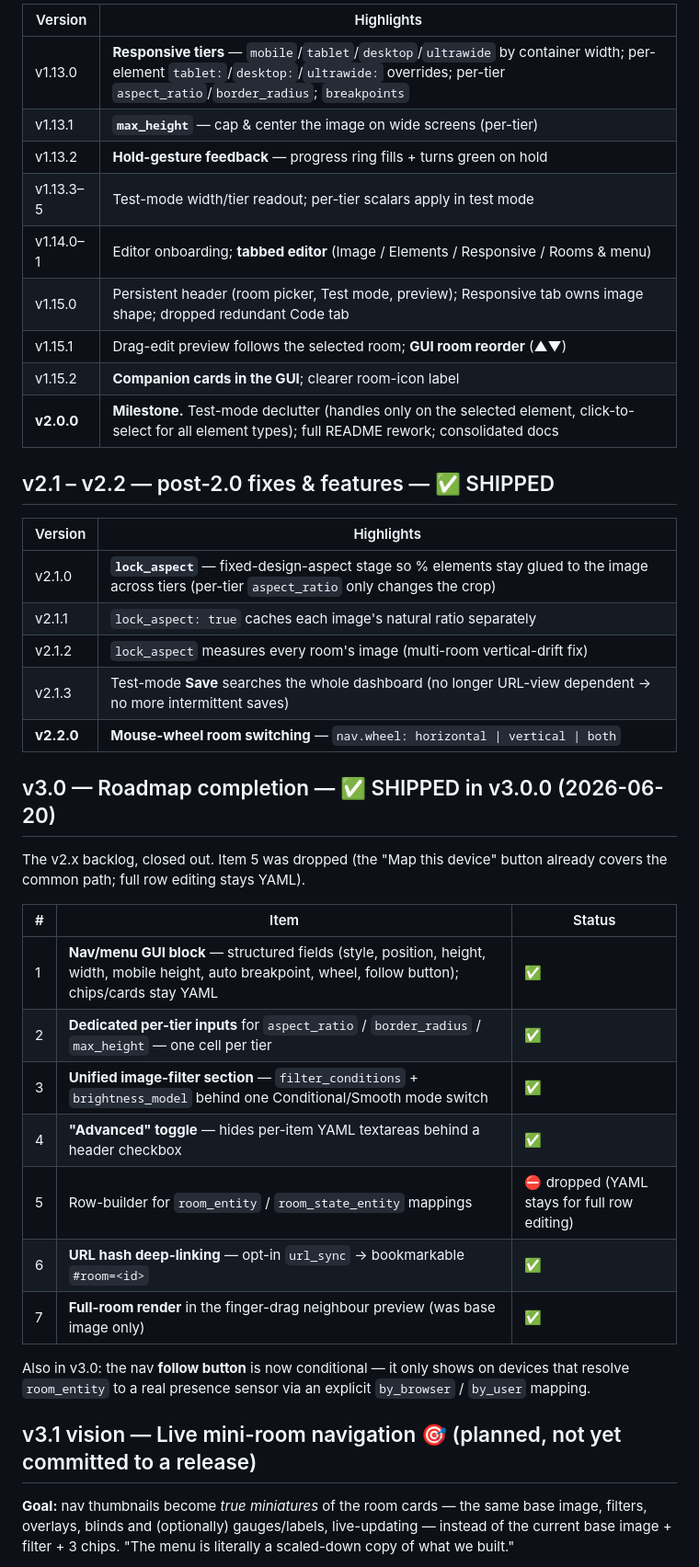
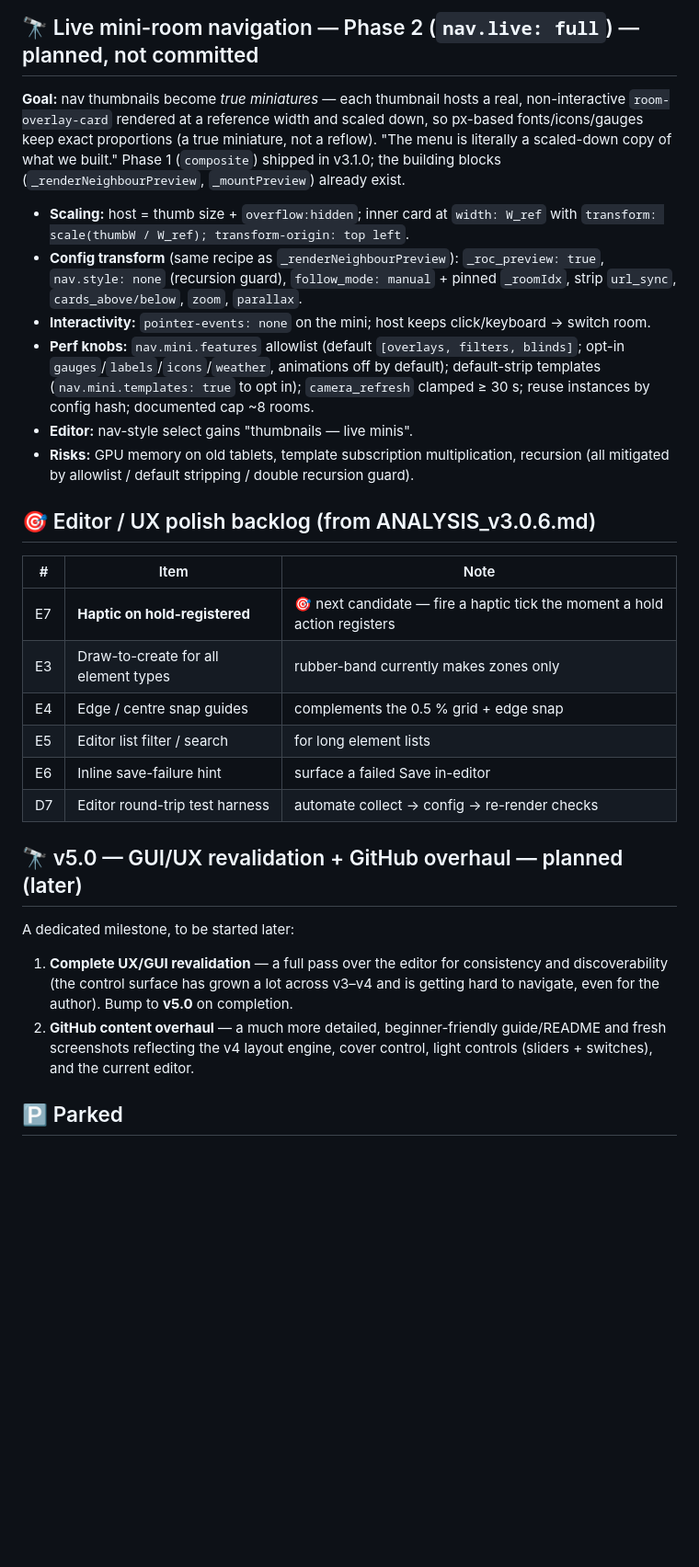
Before and after one commit to Michailjovic/Room-Card, a Markdown page: ROADMAP.md, the part around one of its changes. Shown at 92% size. Drawn GitHub-style; blank space fills up the shorter version.

```diff
--- a/ROADMAP.md
+++ b/ROADMAP.md
@@ -58,48 +52,48 @@ Legend: 🎯 should do · 💡 could do · 🔭 vision · ✅ shipped
 
-| Version | Highlights |
-|---|---|
-| v1.13.0 | **Responsive tiers** — `mobile`/`tablet`/`desktop`/`ultrawide` by container width; per-element `tablet:`/`desktop:`/`ultrawide:` overrides; per-tier `aspect_ratio`/`border_radius`; `breakpoints` |
-| v1.13.1 | **`max_height`** — cap & center the image on wide screens (per-tier) |
-| v1.13.2 | **Hold-gesture feedback** — progress ring fills + turns green on hold |
-| v1.13.3–5 | Test-mode width/tier readout; per-tier scalars apply in test mode |
-| v1.14.0–1 | Editor onboarding; **tabbed editor** (Image / Elements / Responsive / Rooms & menu) |
-| v1.15.0 | Persistent header (room picker, Test mode, preview); Responsive tab owns image shape; dropped redundant Code tab |
-| v1.15.1 | Drag-edit preview follows the selected room; **GUI room reorder** (▲▼) |
-| v1.15.2 | **Companion cards in the GUI**; clearer room-icon label |
-| **v2.0.0** | **Milestone.** Test-mode declutter (handles only on the selected element, click-to-select for all element types); full README rework; consolidated docs |
+## 🔭 Live mini-room navigation — Phase 2 (`nav.live: full`) — planned, not committed
 
-## v2.1 – v2.2 — post-2.0 fixes & features — ✅ SHIPPED
+**Goal:** nav thumbnails become *true miniatures* — each thumbnail hosts a real,
+non-interactive `room-overlay-card` rendered at a reference width and scaled down, so
+px-based fonts/icons/gauges keep exact proportions (a true miniature, not a reflow).
+"The menu is literally a scaled-down copy of what we built." Phase 1 (`composite`)
+shipped in v3.1.0; the building blocks (`_renderNeighbourPreview`, `_mountPreview`)
+already exist.
 
-| Version | Highlights |
-|---|---|
-| v2.1.0 | **`lock_aspect`** — fixed-design-aspect stage so % elements stay glued to the image across tiers (per-tier `aspect_ratio` only changes the crop) |
-| v2.1.1 | `lock_aspect: true` caches each image's natural ratio separately |
-| v2.1.2 | `lock_aspect` measures every room's image (multi-room vertical-drift fix) |
-| v2.1.3 | Test-mode **Save** searches the whole dashboard (no longer URL-view dependent → no more intermittent saves) |
-| **v2.2.0** | **Mouse-wheel room switching** — `nav.wheel: horizontal \| vertical \| both` |
+- **Scaling:** host = thumb size + `overflow:hidden`; inner card at `width: W_ref` with
+  `transform: scale(thumbW / W_ref); transform-origin: top left`.
+- **Config transform** (same recipe as `_renderNeighbourPreview`): `_roc_preview: true`,
+  `nav.style: none` (recursion guard), `follow_mode: manual` + pinned `_roomIdx`, strip
+  `url_sync`, `cards_above/below`, `zoom`, `parallax`.
+- **Interactivity:** `pointer-events: none` on the mini; host keeps click/keyboard → switch room.
+- **Perf knobs:** `nav.mini.features` allowlist (default `[overlays, filters, blinds]`;
+  opt-in `gauges`/`labels`/`icons`/`weather`, animations off by default); default-strip
+  templates (`nav.mini.templates: true` to opt in); `camera_refresh` clamped ≥ 30 s;
+  reuse instances by config hash; documented cap ~8 rooms.
+- **Editor:** nav-style select gains "thumbnails — live minis".
+- **Risks:** GPU memory on old tablets, template subscription multiplication, recursion
+  (all mitigated by allowlist / default stripping / double recursion guard).
 
-## v3.0 — Roadmap completion — ✅ SHIPPED in v3.0.0 (2026-06-20)
+## 🎯 Editor / UX polish backlog (from ANALYSIS_v3.0.6.md)
 
-The v2.x backlog, closed out. Item 5 was dropped (the "Map this device" button
-already covers the common path; full row editing stays YAML).
+| # | Item | Note |
+|---|---|---|
+| E7 | **Haptic on hold-registered** | 🎯 next candidate — fire a haptic tick the moment a hold action registers |
+| E3 | Draw-to-create for all element types | rubber-band currently makes zones only |
+| E4 | Edge / centre snap guides | complements the 0.5 % grid + edge snap |
+| E5 | Editor list filter / search | for long element lists |
+| E6 | Inline save-failure hint | surface a failed Save in-editor |
+| D7 | Editor round-trip test harness | automate collect → config → re-render checks |
 
-| # | Item | Status |
-|---|---|---|
-| 1 | **Nav/menu GUI block** — structured fields (style, position, height, width, mobile height, auto breakpoint, wheel, follow button); chips/cards stay YAML | ✅ |
-| 2 | **Dedicated per-tier inputs** for `aspect_ratio` / `border_radius` / `max_height` — one cell per tier | ✅ |
-| 3 | **Unified image-filter section** — `filter_conditions` + `brightness_model` behind one Conditional/Smooth mode switch | ✅ |
-| 4 | **"Advanced" toggle** — hides per-item YAML textareas behind a header checkbox | ✅ |
-| 5 | Row-builder for `room_entity` / `room_state_entity` mappings | ⛔ dropped (YAML stays for full row editing) |
-| 6 | **URL hash deep-linking** — opt-in `url_sync` → bookmarkable `#room=<id>` | ✅ |
-| 7 | **Full-room render** in the finger-drag neighbour preview (was base image only) | ✅ |
+## 🔭 v5.0 — GUI/UX revalidation + GitHub overhaul — planned (later)
 
-Also in v3.0: the nav **follow button** is now conditional — it only shows on
-devices that resolve `room_entity` to a real presence sensor via an explicit
-`by_browser` / `by_user` mapping.
+A dedicated milestone, to be started later:
 
-## v3.1 vision — Live mini-room navigation 🎯 (planned, not yet committed to a release)
+1. **Complete UX/GUI revalidation** — a full pass over the editor for consistency and
+   discoverability (the control surface has grown a lot across v3–v4 and is getting hard
+   to navigate, even for the author). Bump to **v5.0** on completion.
+2. **GitHub content overhaul** — a much more detailed, beginner-friendly guide/README
+   and fresh screenshots reflecting the v4 layout engine, cover control, light controls
+   (sliders + switches), and the current editor.
 
-**Goal:** nav thumbnails become *true miniatures* of the room cards — the same base image,
-filters, overlays, blinds and (optionally) gauges/labels, live-updating — instead of the current
-base image + filter + 3 chips. "The menu is literally a scaled-down copy of what we built."
+## 🅿️ Parked
 
```
Also changed, not shown: other parts of ROADMAP.md (+55 -115 lines).
